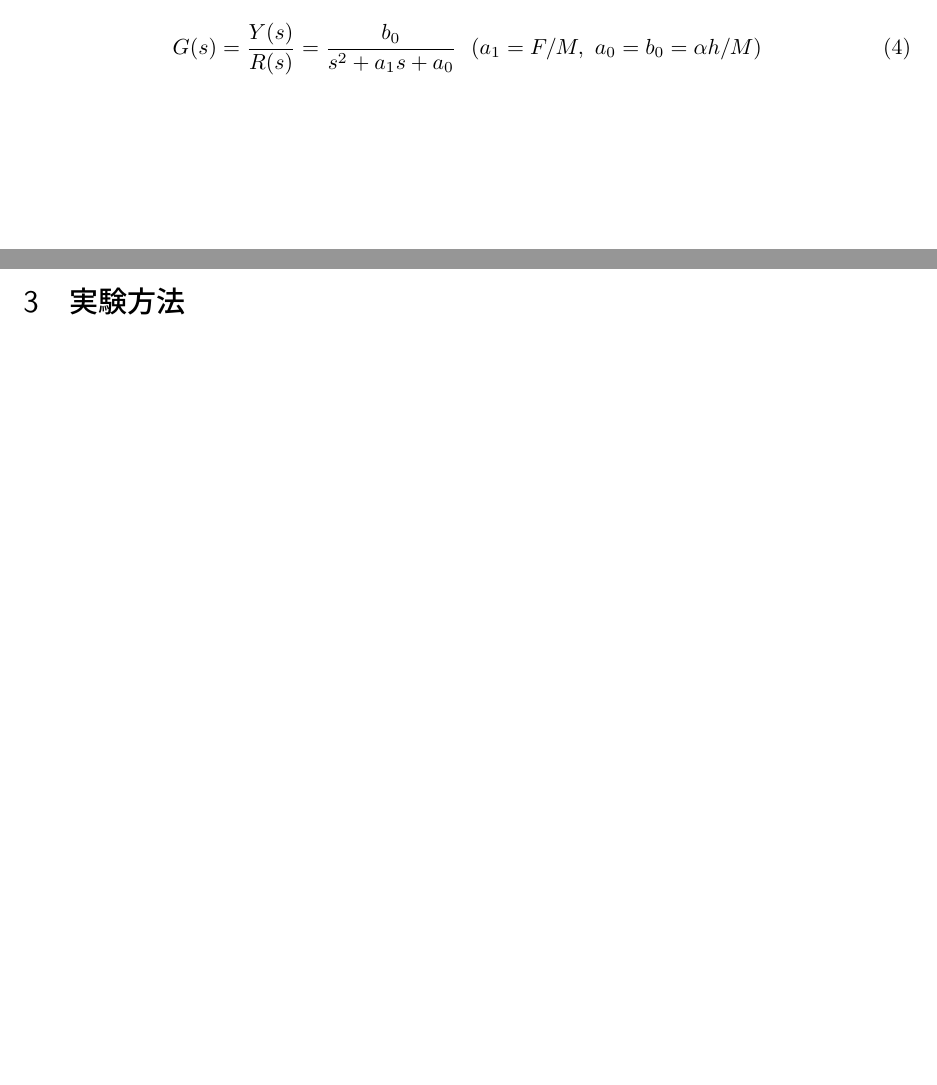
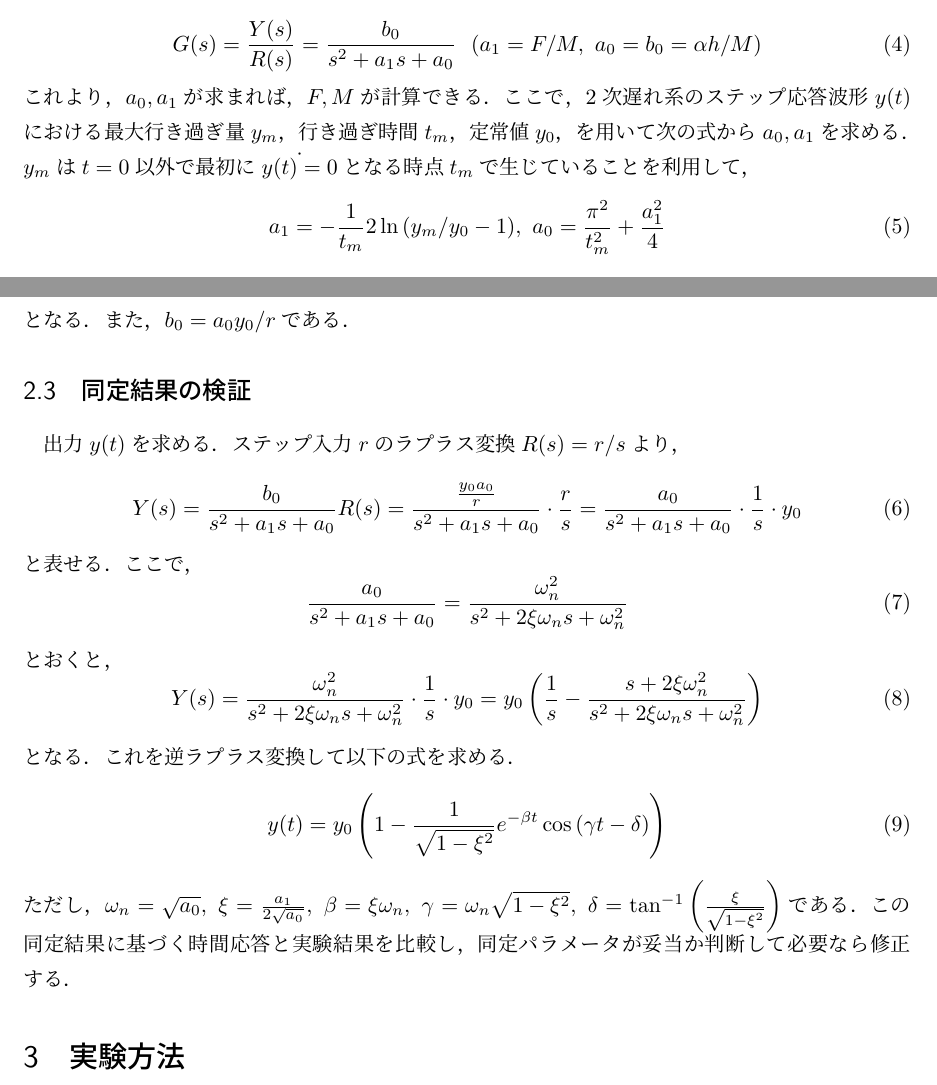
Before and after one commit to shimoe/Report, a LaTeX document (2nd_EoC/2nd_exp/B2.tex): two parts of pages 2 and 3 of 3, joined at a grey line, cut so that both start at the same text, the shorter picture padded with empty space. Compiled offline with pLaTeX and dvipdfmx.

Commit message:
modified:   2nd_EoC/2nd_exp/B2.tex

```diff
--- a/2nd_EoC/2nd_exp/B2.tex
+++ b/2nd_EoC/2nd_exp/B2.tex
@@ -57,6 +54,34 @@
   \begin{equation}
  G(s) = \frac{Y(s)}{R(s)} = \frac{b_0}{s^2+a_1 s +a_0} \ \ (a_1 = F/M,\ a_0 = b_0 = \alpha h/M)
   \end{equation}
+  これより，$a_0,a_1$が求まれば，$F,M$が計算できる．ここで，2次遅れ系のステップ応答波形$y(t)$における最大行き過ぎ量$y_m$，行き過ぎ時間$t_m$，定常値$y_0$，を用いて次の式から$a_0,a_1$を求める．$y_m$は$t=0$以外で最初に$\dot{y(t) = 0}$となる時点$t_m$で生じていることを利用して，
+  \begin{equation}
+   a_1 = -\frac{1}{t_m}2\ln{(y_m/y_0 - 1)}, \ a_0 = \frac{\pi^2}{t_m^2} + \frac{a_1^2}{4}
+  \end{equation}
+  となる．また，$b_0 = a_0 y_0 /r$である．
+
+  \subsection{同定結果の検証}
+  出力$y(t)$を求める．ステップ入力$r$のラプラス変換$R(s)=r/s$より，
+  \begin{equation}
+   Y(s) = \frac{b_0}{s^2+a_1 s +a_0}R(s) = \frac{\frac{y_0a_0}{r}}{s^2+a_1 s +a_0} \cdot \frac{r}{s} = \frac{a_0}{s^2+a_1 s +a_0} \cdot \frac{1}{s} \cdot y_0
+  \end{equation}
+  と表せる．ここで，
+  \begin{equation}
+   \frac{a_0}{s^2+a_1 s +a_0} = \frac{\omega_n^2}{s^2+2\xi \omega_n s +\omega_n^2}
+  \end{equation}
+  とおくと，
+  \begin{equation}
+   Y(s) = \frac{\omega_n^2}{s^2+2\xi \omega_n s +\omega_n^2}\cdot \frac{1}{s} \cdot y_0
+        = y_0 \left( \frac{1}{s} - \frac{s + 2\xi\omega_n^2}{s^2+2\xi \omega_n s +\omega_n^2} \right)
+  \end{equation}
+  となる．これを逆ラプラス変換して以下の式を求める．
+  \begin{equation}
+   y(t) = y_0 \left( 1-\frac{1}{\sqrt{1-\xi^2}}e^{-\beta t} \cos{(\gamma t-\delta)} \right)
+  \end{equation}
+  ただし，$\omega_n = \sqrt{a_0},\ \xi = \frac{a_1}{2\sqrt{a_0}},\ \beta = \xi \omega_n,\ \gamma = \omega_n \sqrt{1-\xi^2},\ \delta = \tan^{-1} \left(\frac{\xi}{\sqrt{1-\xi^2}} \right)$である．この同定結果に基づく時間応答と実験結果を比較し，同定パラメータが妥当か判断して必要なら修正する．
+
+
+
 \section{実験方法}
 
 \section{結果}
```
Also changed, not shown: 2nd_EoC/2nd_exp/texput.tex (added, +19 -0 lines), 2nd_EoC/2nd_exp/B2.pdf, 2nd_EoC/2nd_exp/B2.tex (7 more changed lines), 5 other files.
